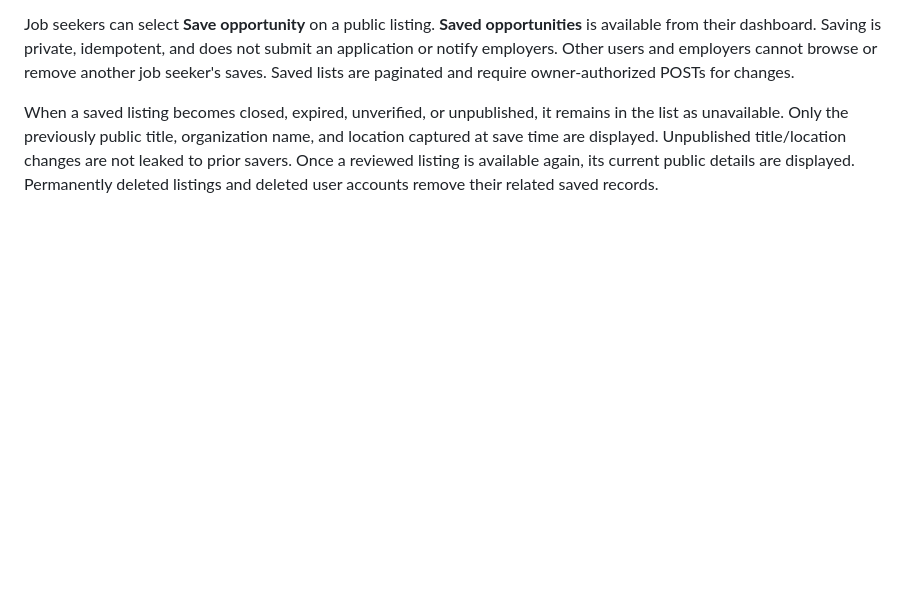
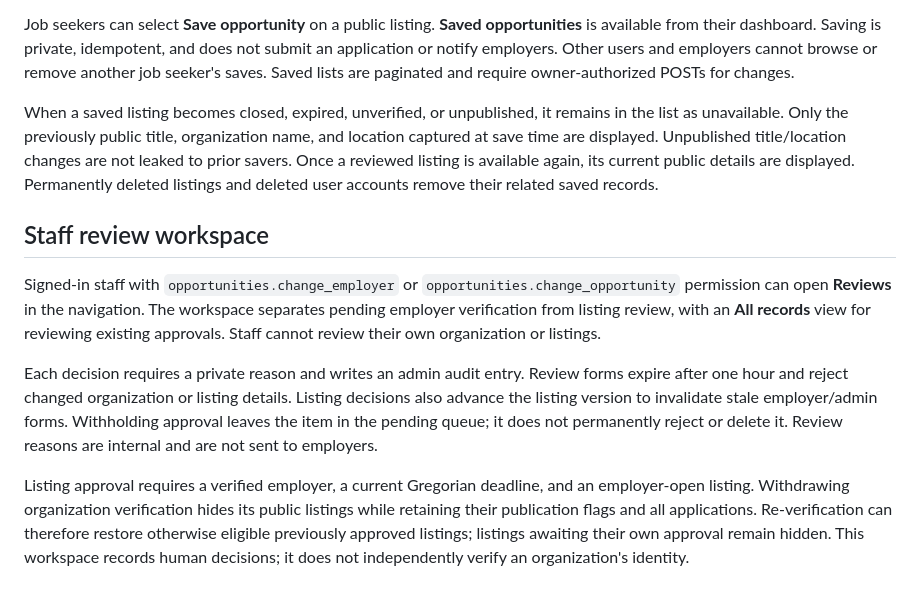
Before and after one commit to duchesam/togetherforbetter, a Markdown page: README.md, the part around one of its changes. GitHub-like rendering; blank space fills up the shorter version.

```diff
--- a/README.md
+++ b/README.md
@@ -279,3 +289,12 @@ Hidden revision checks protect against stale owner edits, close/reopen requests,
 Job seekers can select **Save opportunity** on a public listing. **Saved opportunities** is available from their dashboard. Saving is private, idempotent, and does not submit an application or notify employers. Other users and employers cannot browse or remove another job seeker's saves. Saved lists are paginated and require owner-authorized POSTs for changes.
 
 When a saved listing becomes closed, expired, unverified, or unpublished, it remains in the list as unavailable. Only the previously public title, organization name, and location captured at save time are displayed. Unpublished title/location changes are not leaked to prior savers. Once a reviewed listing is available again, its current public details are displayed. Permanently deleted listings and deleted user accounts remove their related saved records.
+
+
+## Staff review workspace
+
+Signed-in staff with `opportunities.change_employer` or `opportunities.change_opportunity` permission can open **Reviews** in the navigation. The workspace separates pending employer verification from listing review, with an **All records** view for reviewing existing approvals. Staff cannot review their own organization or listings.
+
+Each decision requires a private reason and writes an admin audit entry. Review forms expire after one hour and reject changed organization or listing details. Listing decisions also advance the listing version to invalidate stale employer/admin forms. Withholding approval leaves the item in the pending queue; it does not permanently reject or delete it. Review reasons are internal and are not sent to employers.
+
+Listing approval requires a verified employer, a current Gregorian deadline, and an employer-open listing. Withdrawing organization verification hides its public listings while retaining their publication flags and all applications. Re-verification can therefore restore otherwise eligible previously approved listings; listings awaiting their own approval remain hidden. This workspace records human decisions; it does not independently verify an organization's identity.
```
Also changed, not shown: other parts of README.md (+10 -0 lines), docs/screenshots/staff-review-amharic.png (added), docs/screenshots/staff-review.png (added), 9 other files.
